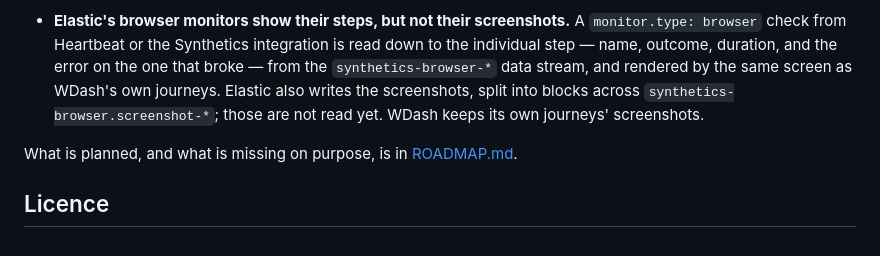
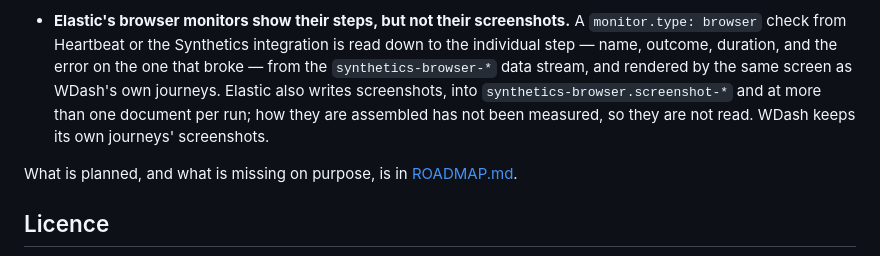
Before and after one commit to Warewave-Technology/wdash, a Markdown page: README.md, the part around the change. Rendered like a GitHub page.

Commit message:
Say only what was measured about Elastic's screenshots
The two documents claimed they are 'split into blocks'. What was actually
seen is a separate data stream and more documents than there were runs; the
block mechanism was inferred from the name and the count, which is the same
move this whole piece of work exists to avoid.

Co-Authored-By: Claude Opus 5 <noreply@anthropic.com>
Claude-Session: https://claude.ai/code/session_0133yRWKzsFSQJBDpD2bY3Mu

```diff
--- a/README.md
+++ b/README.md
@@ -715,9 +715,10 @@ Stated plainly, because they affect whether this fits your deployment:
   A `monitor.type: browser` check from Heartbeat or the Synthetics integration
   is read down to the individual step — name, outcome, duration, and the error
   on the one that broke — from the `synthetics-browser-*` data stream, and
-  rendered by the same screen as WDash's own journeys. Elastic also writes the
-  screenshots, split into blocks across `synthetics-browser.screenshot-*`;
-  those are not read yet. WDash keeps its own journeys' screenshots.
+  rendered by the same screen as WDash's own journeys. Elastic also writes
+  screenshots, into `synthetics-browser.screenshot-*` and at more than one
+  document per run; how they are assembled has not been measured, so they are
+  not read. WDash keeps its own journeys' screenshots.
 
 What is planned, and what is missing on purpose, is in
 [ROADMAP.md](ROADMAP.md).
```
Also changed, not shown: lab/README.md (+3 -1 lines).
